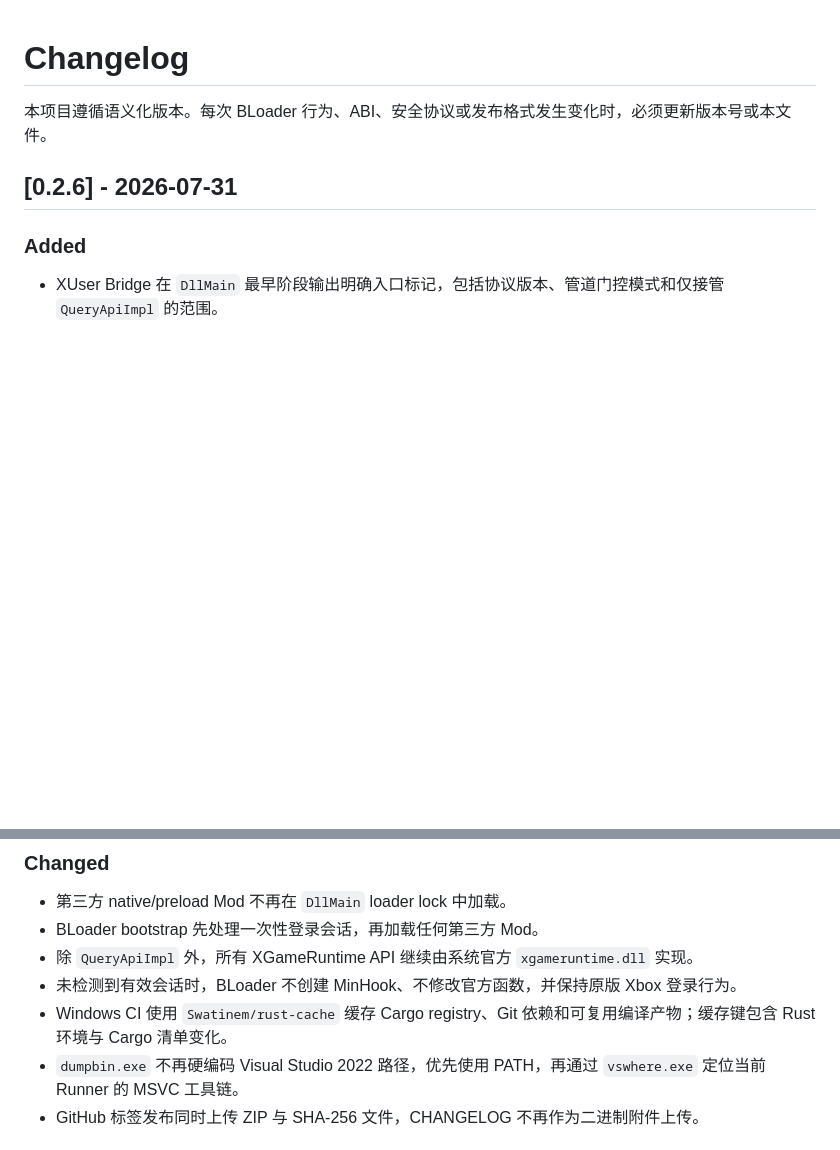
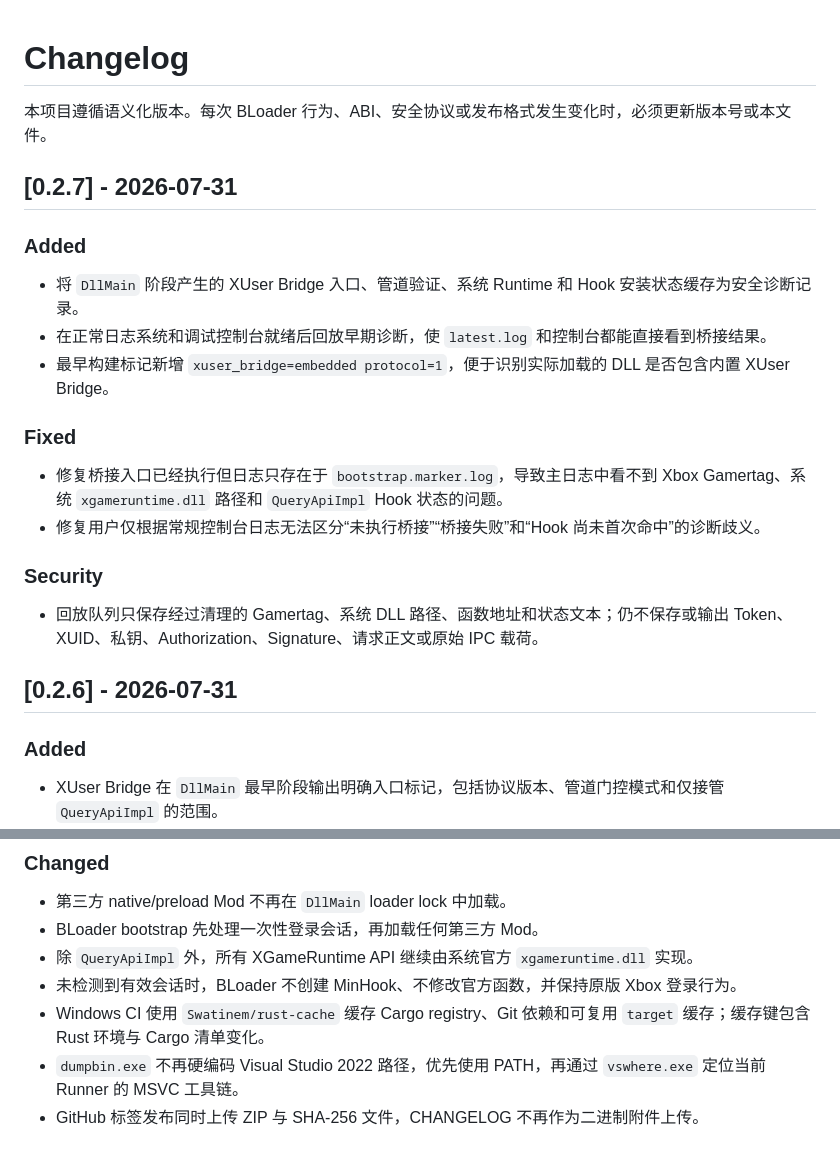
Before and after one commit to Chlna6666/BLoader, a Markdown page: CHANGELOG.md, 2 parts joined by grey strips. Rendered like a GitHub page; blank space fills up the shorter version.

Commit message:
docs(changelog): 记录 0.2.7 早期桥接日志回放

```diff
--- a/CHANGELOG.md
+++ b/CHANGELOG.md
@@ -1,6 +1,23 @@
 # Changelog
 
 本项目遵循语义化版本。每次 BLoader 行为、ABI、安全协议或发布格式发生变化时，必须更新版本号或本文件。
+
+## [0.2.7] - 2026-07-31
+
+### Added
+
+- 将 `DllMain` 阶段产生的 XUser Bridge 入口、管道验证、系统 Runtime 和 Hook 安装状态缓存为安全诊断记录。
+- 在正常日志系统和调试控制台就绪后回放早期诊断，使 `latest.log` 和控制台都能直接看到桥接结果。
+- 最早构建标记新增 `xuser_bridge=embedded protocol=1`，便于识别实际加载的 DLL 是否包含内置 XUser Bridge。
+
+### Fixed
+
+- 修复桥接入口已经执行但日志只存在于 `bootstrap.marker.log`，导致主日志中看不到 Xbox Gamertag、系统 `xgameruntime.dll` 路径和 `QueryApiImpl` Hook 状态的问题。
+- 修复用户仅根据常规控制台日志无法区分“未执行桥接”“桥接失败”和“Hook 尚未首次命中”的诊断歧义。
+
+### Security
+
+- 回放队列只保存经过清理的 Gamertag、系统 DLL 路径、函数地址和状态文本；仍不保存或输出 Token、XUID、私钥、Authorization、Signature、请求正文或原始 IPC 载荷。
 
 ## [0.2.6] - 2026-07-31
 
@@ -64,7 +81,7 @@
 - BLoader bootstrap 先处理一次性登录会话，再加载任何第三方 Mod。
 - 除 `QueryApiImpl` 外，所有 XGameRuntime API 继续由系统官方 `xgameruntime.dll` 实现。
 - 未检测到有效会话时，BLoader 不创建 MinHook、不修改官方函数，并保持原版 Xbox 登录行为。
-- Windows CI 使用 `Swatinem/rust-cache` 缓存 Cargo registry、Git 依赖和可复用编译产物；缓存键包含 Rust 环境与 Cargo 清单变化。
+- Windows CI 使用 `Swatinem/rust-cache` 缓存 Cargo registry、Git 依赖和可复用 `target` 缓存；缓存键包含 Rust 环境与 Cargo 清单变化。
 - `dumpbin.exe` 不再硬编码 Visual Studio 2022 路径，优先使用 PATH，再通过 `vswhere.exe` 定位当前 Runner 的 MSVC 工具链。
 - GitHub 标签发布同时上传 ZIP 与 SHA-256 文件，CHANGELOG 不再作为二进制附件上传。
 
```
